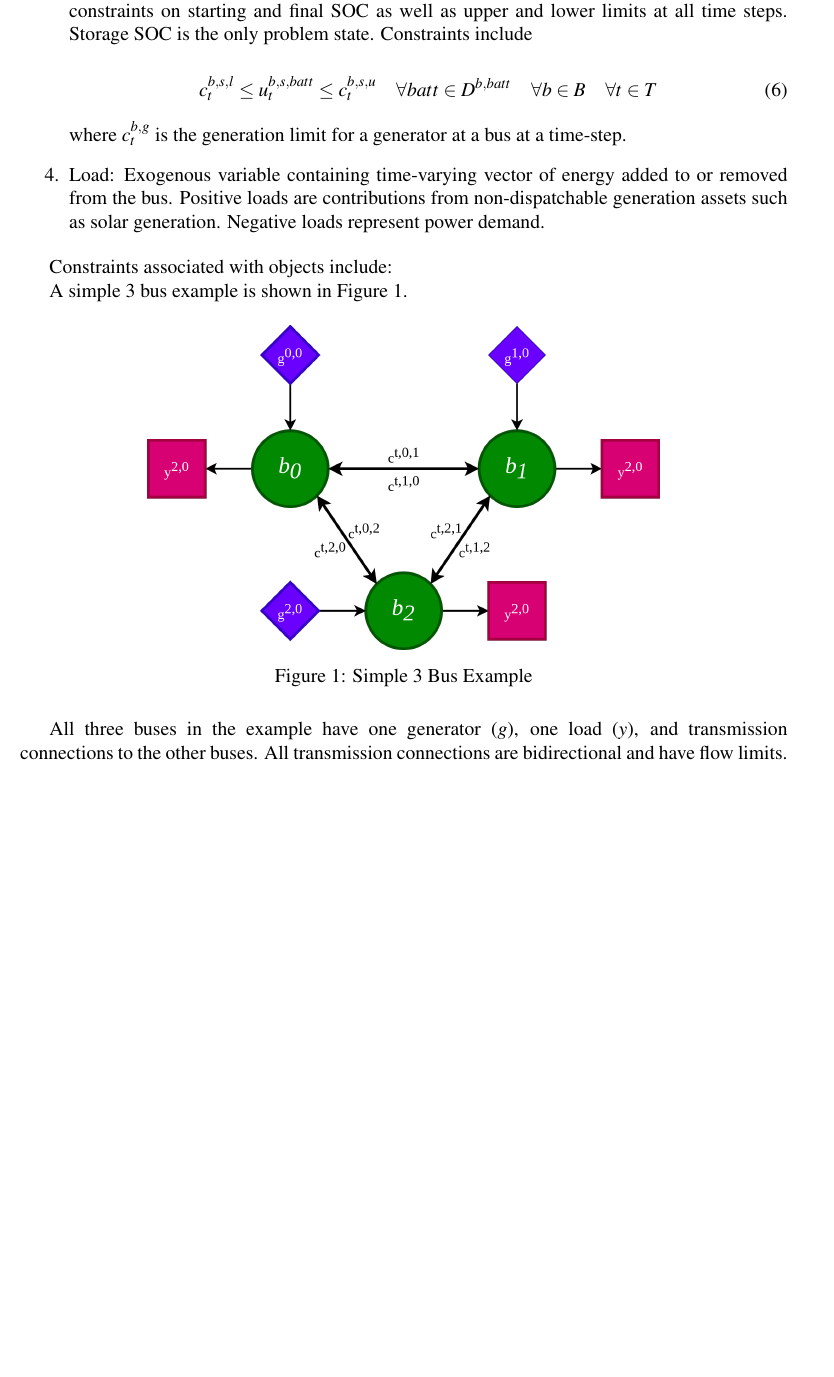
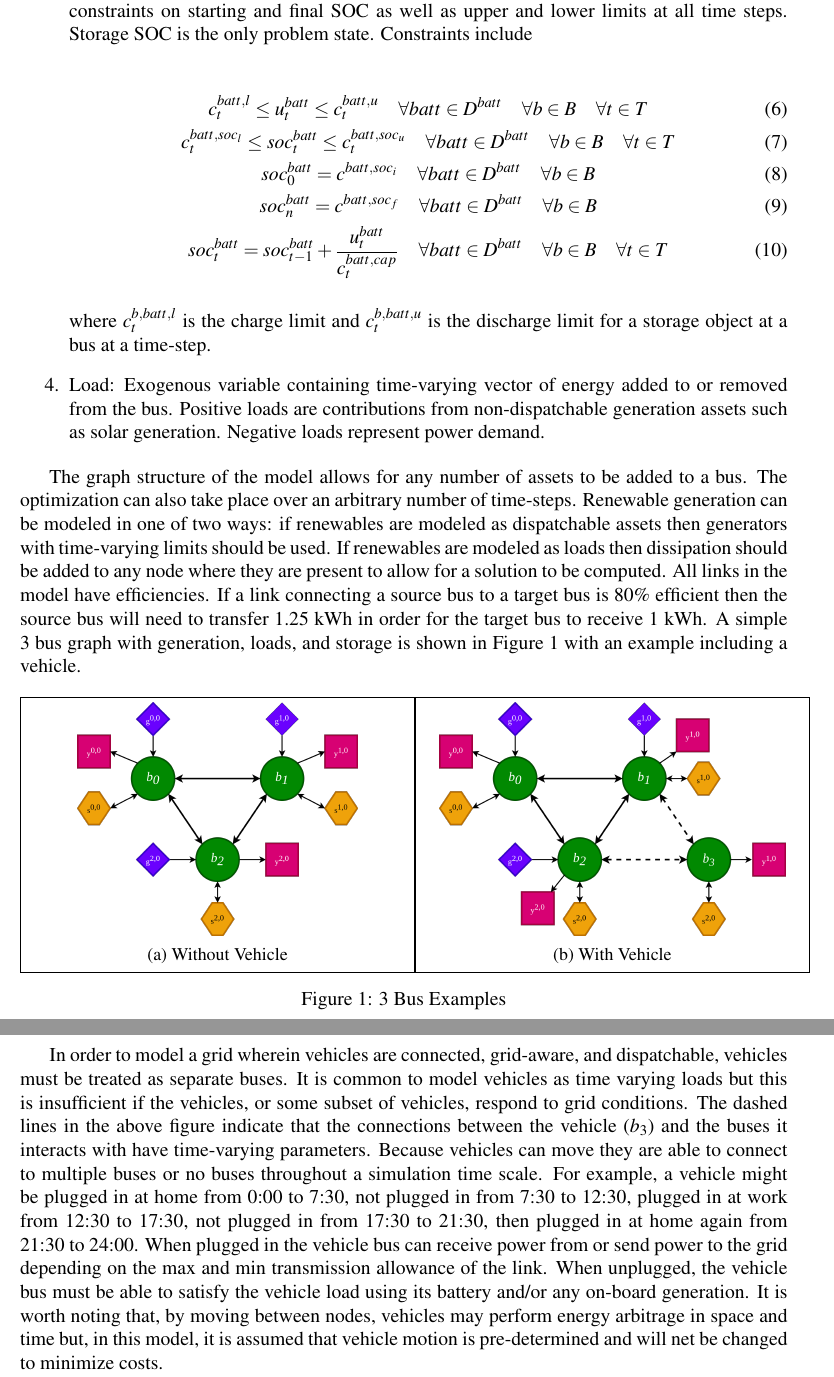
Before and after one commit to airabino/ISO_V2G, a LaTeX document (Document/root.tex): part of page 4 of 4 before the commit and two parts of pages 4 and 5 of 5 after it, the two joined at a grey line, cut so that both start at the same text, the shorter picture padded with empty space. The pictures show the PDF file Document/root.pdf that the author committed with the source.

Commit message:
Aaron 1/16/2024 1: Worked on document

```diff
--- a/Document/root.tex
+++ b/Document/root.tex
@@ -63,6 +63,6 @@ The following model concerns the operation of a distribution level grid run by a
 The \gls{dcopf} model used in this study minimizes generation cost while meeting load requirements via the control of dispatchable assets. The objective of the model is
 
 \begin{equation}
-	\min_{u\in U}\sum_{d\in D^b}\sum_{t\in T} j^{b,g,d}_tu^{b,g,d}_t \quad\forall b\in B
+	\min_{u\in U}\sum_{b\in B}\sum_{d\in D^b}\sum_{t\in T} j^{d}_tu^{d}_t
 \end{equation}
 
@@ -71,3 +71,4 @@ where $B=\{b^0, b^1, \dots, b^n\}$ is the set of buses in the model,  $U^b=\{u^{
 Conservation of energy:
 
 \begin{equation}
+	\sum_{d\in D^b}\sum_{t\in T}u^{d}_t + \sum_{y\in Y^b}\sum_{t\in T}c^{y}_t + \sum_{s\in S^b}\sum_{t\in T} \left[\left(c^{s,b,eff}-\frac{1}{c^{b,s,eff}}\right)(u^{s,t}_t-u^{b,t}_t)\right] = 0 \quad\forall b\in B
@@ -79,4 +79,3 @@ Where $C$ is the set of problem constants including $c^{b,y}_t$ which is the val
 Transmission Constraints:
 
 \begin{equation}
-	c^{t,s,b,l}_t \leq (u^{s,t}_t-u^{b,t}_t) \leq c^{t,s,b,u}_t \quad\forall s\in S^b\quad\forall b\in B\quad\forall t\in T
@@ -94,3 +94,2 @@ There are four types of objects which may belong to a bus:
 	\end{equation}
 
-	where $c^{b,gen}_t$ is the generation limit for a generator at a bus at a time-step.
@@ -106,25 +106,20 @@ There are four types of objects which may belong to a bus:
 	\item Storage: Dispatchable asset which can either send energy units to or remove energy units from the bus. Storage objects track a time-varying \gls{soc} and have constraints on starting and final \gls{soc} as well as upper and lower limits at all time steps. Storage \gls{soc} is the only problem state. Constraints include
 
 	\begin{gather}
-		c^{b,s,l}_t \leq u^{b,s,batt}_t \leq c^{b,s,u}_t \quad\forall batt\in D^{b,batt}\quad\forall b\in B\quad\forall t\in T\\
-		c^{b,s,soc_l}_t \leq soc^{b,s,batt}_t \leq c^{b,s,soc_u}_t \quad\forall batt\in D^{b,batt}\quad\forall b\in B\quad\forall t\in T\\
-
+		c^{batt,l}_t \leq u^{batt}_t \leq c^{batt,u}_t \quad\forall batt\in D^{batt}\quad\forall b\in B\quad\forall t\in T\\
+		c^{batt,soc_l}_t \leq soc^{batt}_t \leq c^{batt,soc_u}_t \quad\forall batt\in D^{batt}\quad\forall b\in B\quad\forall t\in T\\
+		soc^{batt}_0=c^{batt,soc_i}\quad\forall batt\in D^{batt}\quad\forall b\in B\\
+		soc^{batt}_n=c^{batt,soc_f}\quad\forall batt\in D^{batt}\quad\forall b\in B\\
+		soc^{batt}_t=soc^{batt}_{t-1}+\frac{u^{batt}_t}{c^{batt,cap}_t}\quad\forall batt\in D^{batt}\quad\forall b\in B\quad\forall t\in T
 	\end{gather}
 
-	where $c^{b,s,l}_t$ is the charge limit and $c^{b,s,u}_t$ is the discharge limit for a storage object at a bus at a time-step.
+	where $c^{b,batt,l}_t$ is the charge limit and $c^{b,batt,u}_t$ is the discharge limit for a storage object at a bus at a time-step.
 
 	\item Load: Exogenous variable containing time-varying vector of energy added to or removed from the bus. Positive loads are contributions from non-dispatchable generation assets such as solar generation. Negative loads represent power demand.
 \end{enumerate}
 
-Constraints associated with objects include:
-
-
-
-
-A simple 3 bus example is shown in Figure \ref{fig:3_bus_0}.
+The graph structure of the model allows for any number of assets to be added to a bus. The optimization can also take place over an arbitrary number of time-steps. Renewable generation can be modeled in one of two ways: if renewables are modeled as dispatchable assets then generators with time-varying limits should be used. If renewables are modeled as loads then dissipation should be added to any node where they are present to allow for a solution to be computed. All links in the model have efficiencies. If a link connecting a source bus to a target bus is 80\% efficient then the source bus will need to transfer 1.25 kWh in order for the target bus to receive 1 kWh. A simple 3 bus (green circles) graph with generation (purple diamonds), loads (pink squares), and storage (orange hexagons) is shown in Figure \ref{fig:3_bus} with an example including a vehicle.
 
 \begin{figure}[H]
 	\centering
-	\includegraphics[width=\linewidth*2/3]{figs/3_bus_0.png}
-	\caption{Simple 3 Bus Example}
-	\label{fig:3_bus_0}
+	\fbox{\begin{subfigure}{\linewidth/2}
@@ -131,6 +134,8 @@ A simple 3 bus example is shown in Figure \ref{fig:3_bus_0}.
+	\end{subfigure}}
+	\caption{3 Bus Examples}\label{fig:3_bus}
 \end{figure}
 
-All three buses in the example have one generator ($g$), one load ($y$), and transmission connections to the other buses. All transmission connections are bidirectional and have flow limits. Two scenarios are shown in Figure \ref{fig:3_bus_scenarios}.
+In order to model a grid wherein vehicles are connected, grid-aware, and dispatchable, vehicles must be treated as separate buses. It is common to model vehicles as time varying loads but this is insufficient if the vehicles, or some subset of vehicles, respond to grid conditions. The dashed lines in the above figure indicate that the connections between the vehicle ($b_3$) and the buses it interacts with have time-varying parameters. Because vehicles can move they are able to connect to multiple buses or no buses throughout a simulation time scale. For example, a vehicle might be plugged in at home from 0:00 to 7:30, not plugged in from 7:30 to 12:30, plugged in at work from 12:30 to 17:30, not plugged in from 17:30 to 21:30, then plugged in at home again from 21:30 to 24:00. When plugged in the vehicle bus can receive power from or send power to the grid depending on the max and min transmission allowance of the link. When unplugged, the vehicle bus must be able to satisfy the vehicle load using its battery and/or any on-board generation. It is worth noting that, by moving between nodes, vehicles may perform energy arbitrage in space and time but, in this model, it is assumed that vehicle motion is pre-determined and will net be changed to minimize costs. From a modeling perspective, a vehicle has a link to all buses it visits in the course of a day. When not connected to a given bus, the max and min flow on the link is zero.
 
 
 
```
Also changed, not shown: Document/figs/3_bus_basic.png (added), Document/figs/3_bus_v2g.png (added), Document/figs/dashboard_0.png (added), Document/figs/dashboard_1.png (added), Document/root.pdf, Document/root.tex (23 more changed lines), 11 other files.
